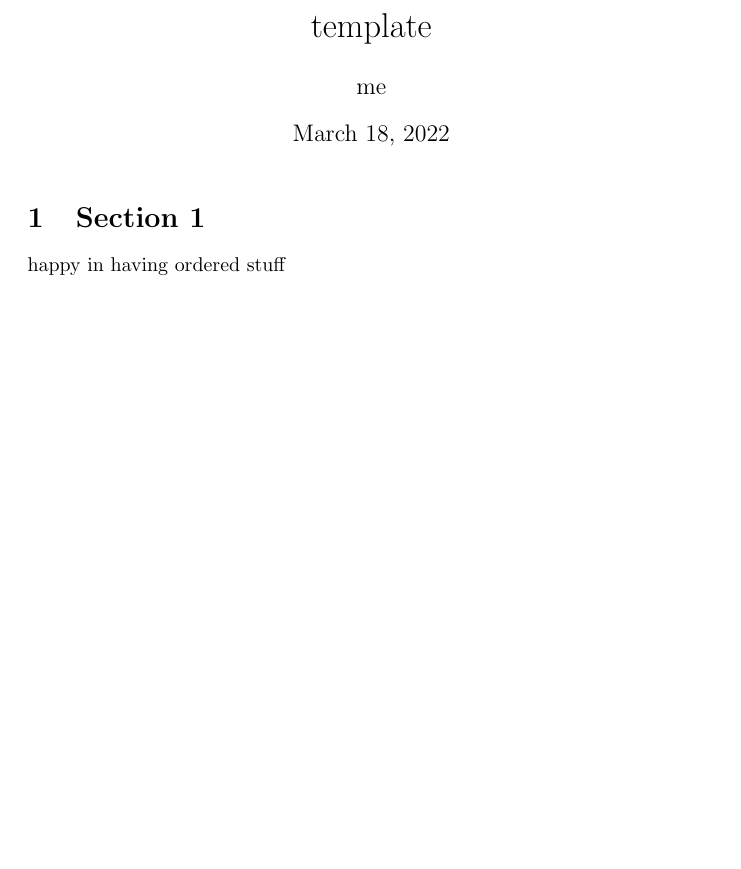
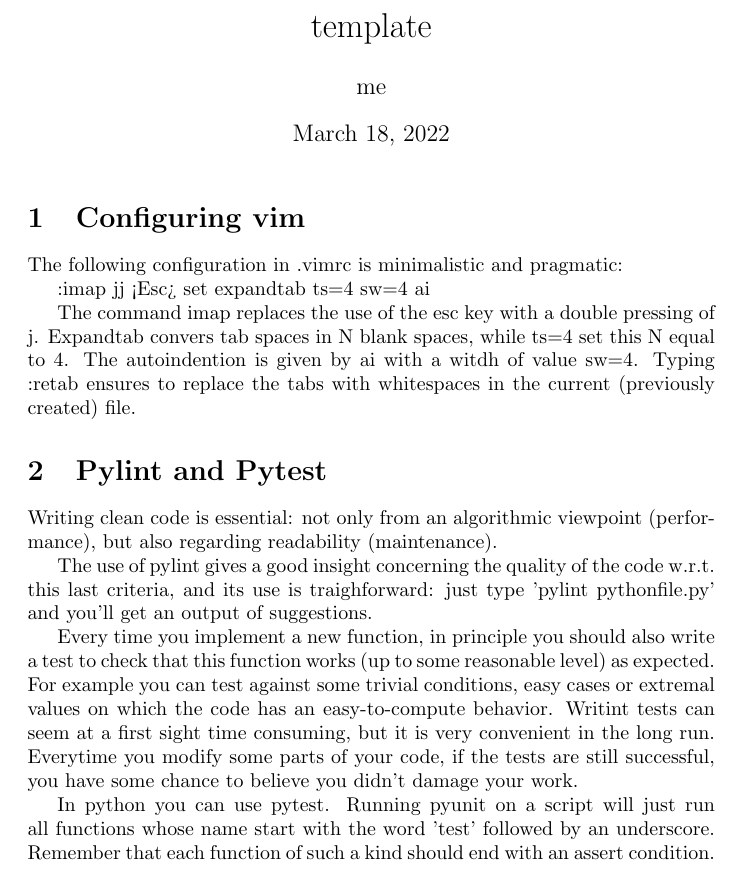
Before and after one commit to bgppa/shorts, a LaTeX document (clean_code/clean_code.tex): part of the page, cut so that both start at the same text, the shorter picture padded with empty space. Compiled offline with pdfLaTeX.

Commit message:
Clean code, first draft

```diff
--- a/clean_code/clean_code.tex
+++ b/clean_code/clean_code.tex
@@ -12,8 +12,47 @@
 \begin{document}
 
 \maketitle
-\begin{section}{Section 1}
-happy in having ordered stuff
+\begin{section}{Configuring vim}
+The following configuration in .vimrc is minimalistic and pragmatic:
+
+
+:imap jj <Esc>
+set expandtab ts=4 sw=4 ai
+
+
+The command imap replaces the use of the esc key with a double pressing of j.
+Expandtab convers tab spaces in N blank spaces, while ts=4 set this N equal
+to 4. The autoindention is given by ai with a witdh of value sw=4.
+Typing :retab ensures to replace
+the tabs with whitespaces in the current (previously created) file.
+\end{section}
+
+
+\begin{section}{Pylint and Pytest}
+Writing clean code is essential: not only from an algorithmic viewpoint
+(performance), but also regarding readability (maintenance).
+
+
+The use of pylint gives a good insight concerning the quality of the code
+w.r.t. this last criteria, and its use is traighforward: just type
+'pylint pythonfile.py' and you'll get an output of suggestions.
+
+
+Every time you implement a new function, in principle you should also
+write a test to check that this function works (up to some reasonable level)
+as expected. For example you can test against some trivial conditions, easy
+cases or extremal values on which the code has an easy-to-compute
+behavior. Writint tests can seem at a first sight time consuming, but it is
+very convenient in the long run. Everytime you modify some parts of your code,
+if the tests are still successful, you have some chance to believe you didn't
+damage your work.
+
+
+In python you can use pytest. Running pyunit on a script will just run
+all functions whose name start with the word 'test' followed by an underscore.
+Remember that each function of such a kind should end with an assert condition.
+
+
 \end{section}
 
 
```
Also changed, not shown: clean_code/vimrc_example.txt (added, +2 -0 lines), clean_code/clean_code.pdf, 3 other files.
